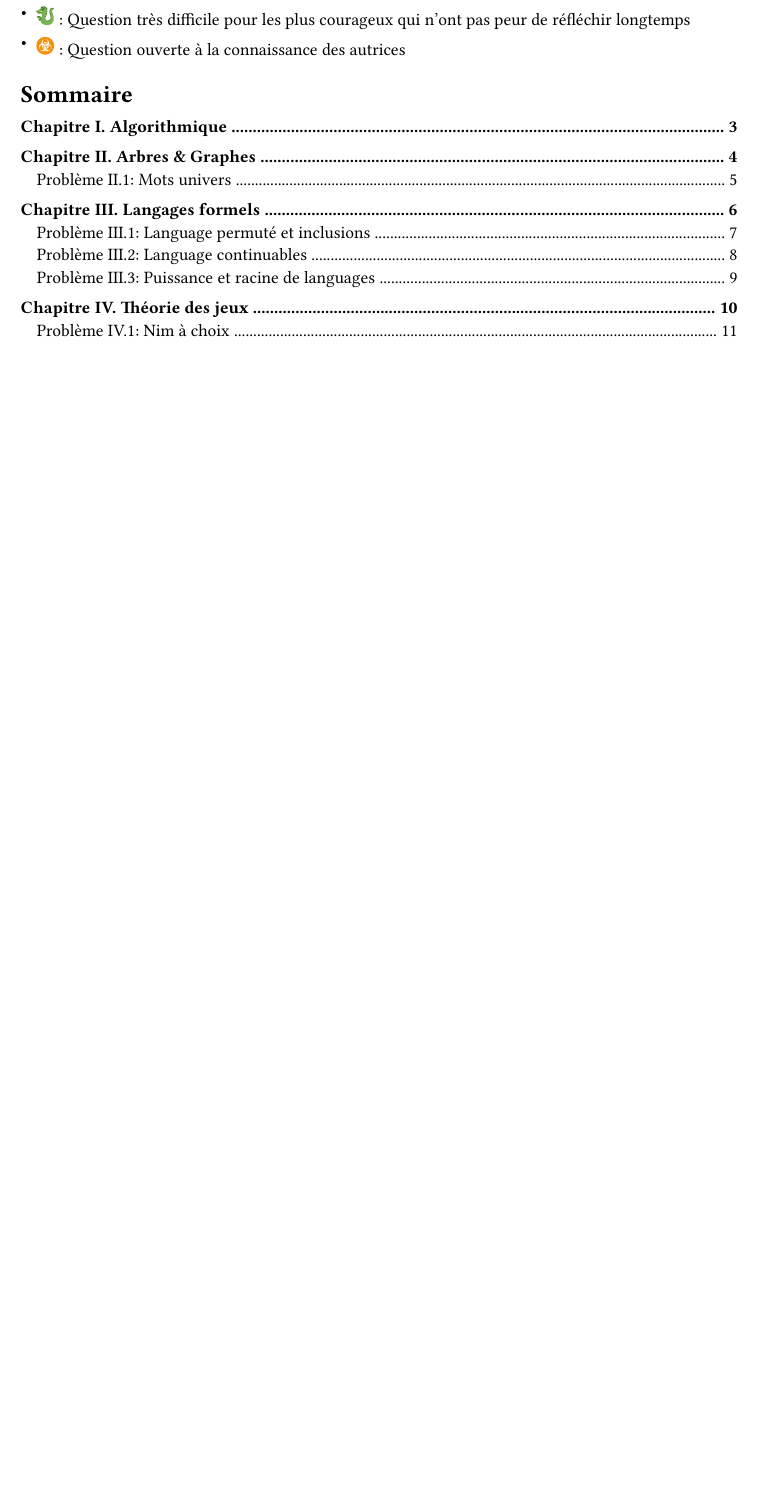
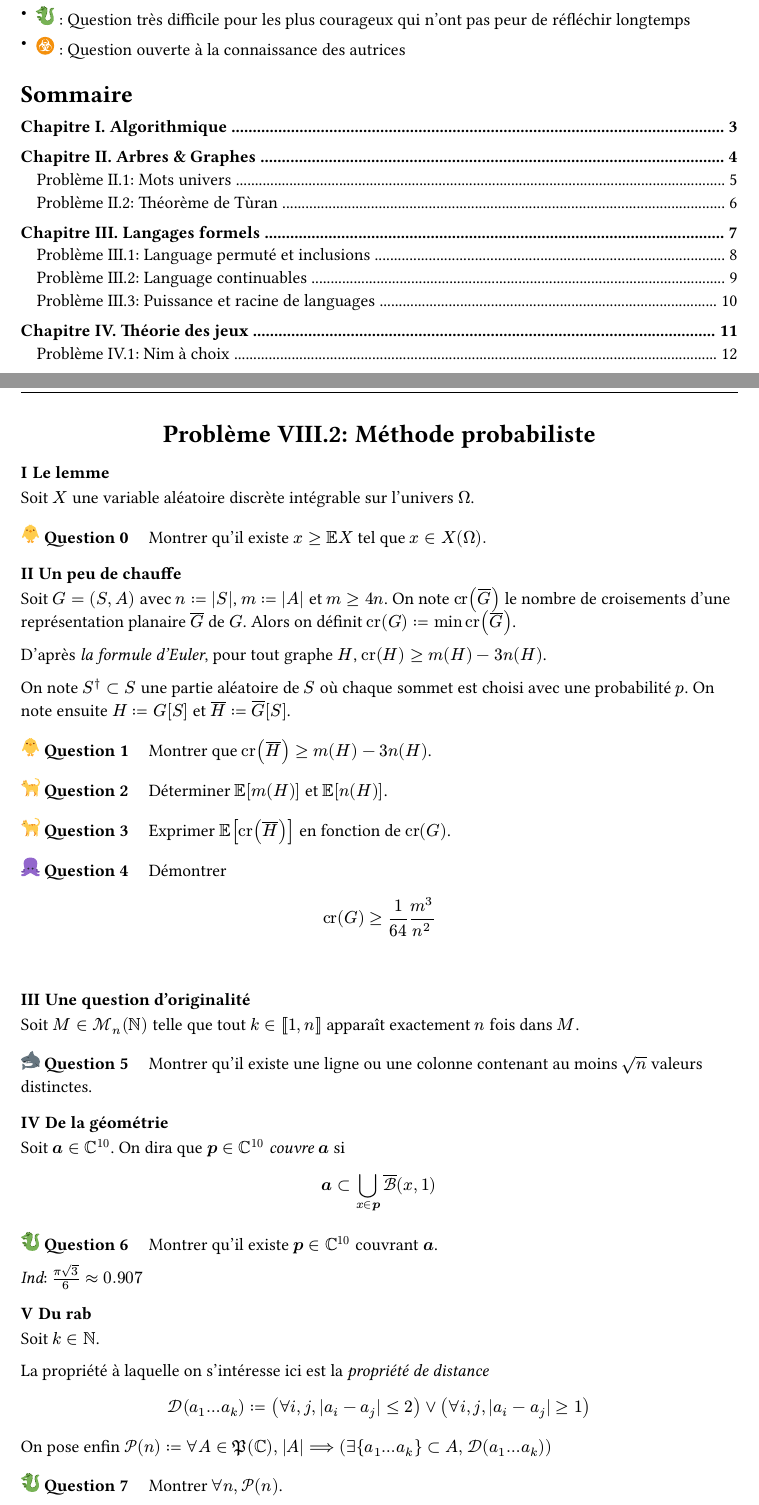
Before and after one commit to HiiGHoVuTi/requin, a Typst document (main.typ, which reads math/methode-probabiliste.typ): part of page 2 of 19 before the commit and two parts of pages 2 and 21 of 21 after it, the two joined at a grey line, cut so that both start at the same text, the shorter picture padded with empty space. The pictures show the PDF file main.pdf that the author committed with the source.

Commit message:
✨ Deux nouveaux problèmes
Tùran et méthode probabiliste, que du bonheur à coups de E(X)

```diff
--- a/main.typ
+++ b/main.typ
@@ -76,6 +76,8 @@ _c'est si vide ici..._
 = Arbres & Graphes
 == Mots univers
 #include "graph/univers.typ"
+== Théorème de Tùran
+#include "graph/tùran.typ"
 
 = Langages formels
 == Language permuté et inclusions
--- /dev/null
+++ b/math/methode-probabiliste.typ
@@ -0,0 +1,66 @@
+#import "../lib.typ" : *
+
+=== Le lemme
+
+Soit $X$ une variable aléatoire discrète intégrable sur l'univers $Omega$.
+
+#question(0)[
+  Montrer qu'il existe $x >= EE X$ tel que $x in X(Omega).$
+]
+
+=== Un peu de chauffe
+
+Soit $G = (S, A)$ avec $n := |S|$, $m := |A|$ et $m >= 4n$.
+On note $"cr"(overline(G))$ le nombre de croisements d'une représentation planaire $overline(G)$ de $G$.
+Alors on définit $"cr"(G) := min "cr"(overline(G))$.
+
+D'après _la formule d'Euler_, pour tout graphe $H$, $"cr"(H) >= m(H) - 3n(H)$.
+
+On note $S^dagger subset S$ une partie aléatoire de $S$ où chaque sommet est choisi avec une probabilité $p$.
+On note ensuite $H := G[S]$ et $overline(H) := overline(G)[S]$.
+
+#question(0)[
+  Montrer que $"cr"(overline(H)) >= m(H) - 3 n(H)$.
+]
+
+#question(1)[
+  Déterminer $EE[m(H)]$ et $EE [n(H)]$.
+]
+
+#question(1)[
+  Exprimer $EE["cr"(overline(H))]$ en fonction de $"cr"(G)$.
+]
+
+#question(2)[
+  Démontrer $ "cr"(G) >= 1/64 m^3/n^2 $
+]
+
+=== Une question d'originalité
+
+Soit $M in cal(M)_n (NN)$ telle que tout $k in [|1, n|]$ apparaît exactement $n$ fois dans $M$.
+
+#question(3)[
+  Montrer qu'il existe une ligne ou une colonne contenant au moins $sqrt(n)$ valeurs distinctes.
+]
+
+=== De la géométrie
+
+Soit $bold(a) in CC^10$. On dira que $bold(p) in CC^10$ _couvre_ $bold(a)$ si $ bold(a) subset union.big_(x in bold(p)) overline(cal(B))(x, 1) $
+
+#question(4)[
+  Montrer qu'il existe $bold(p) in CC^10$ couvrant $bold(a)$.
+]
+
+_Ind_: $(pi sqrt(3))/6 approx 0.907$
+
+=== Du rab
+
+Soit $k in NN$.
+
+La propriété à laquelle on s'intéresse ici est la _propriété de distance_ $ cal(D)(a_1...a_k) := (forall i,j, |a_i - a_j| <= 2) or (forall i,j, |a_i - a_j| >= 1) $
+
+On pose enfin $cal(P)(n) := forall A in frak(P)(CC), med |A| ==> (exists { a_1...a_k } subset A, med cal(D)(a_1...a_k))$
+
+#question(4)[
+  Montrer $forall n, cal(P)(n)$.
+]
```
Also changed, not shown: graph/tùran.typ (added, +40 -0 lines), graph/tùran.pdf (added), main.pdf, math/methode-probabiliste.pdf (added), main.typ (2 more changed lines).
